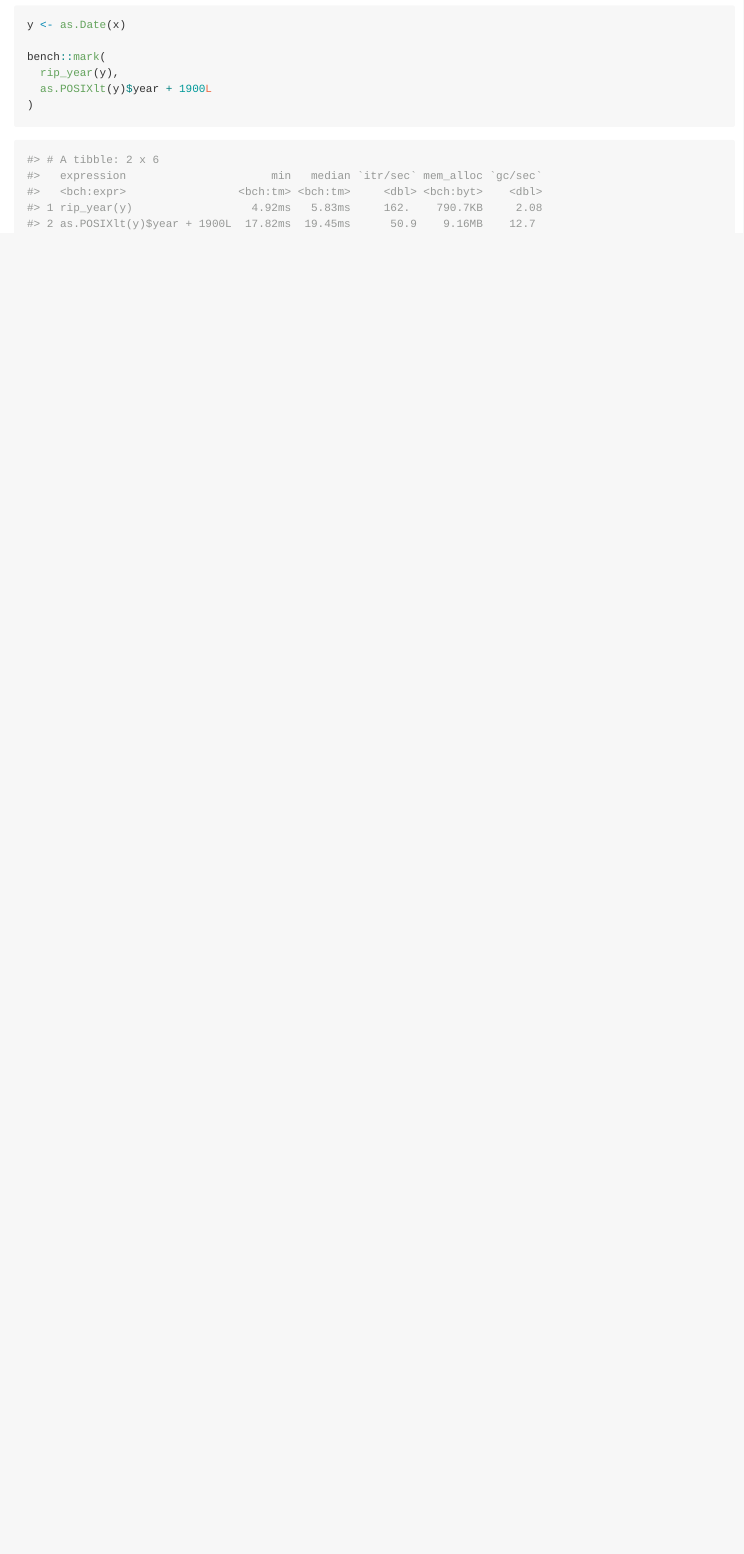
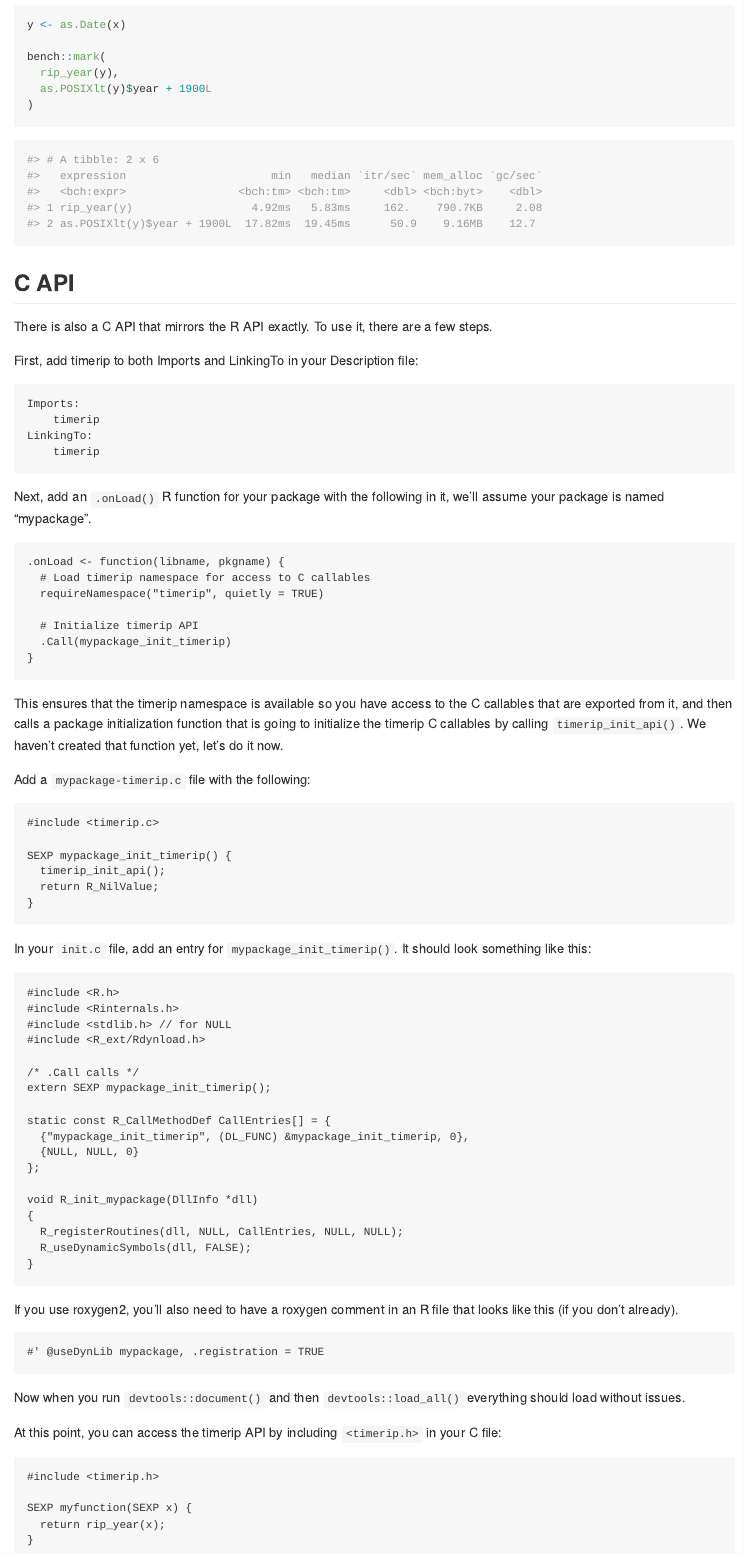
Before and after one commit to DavisVaughan/timerip, an R Markdown document (README.Rmd): the page in a window 1100 px wide, from 930 px down. The pictures show the output file README.md that the author committed with the source, drawn offline in the style of GitHub; badge pictures from the web are left out.

Commit message:
Add C api instructions

````diff
--- a/README.Rmd
+++ b/README.Rmd
@@ -75,3 +75,82 @@ bench::mark(
 #> 1 rip_year(y)                  4.92ms   5.83ms     162.    790.7KB     2.08
 #> 2 as.POSIXlt(y)$year + 1900L  17.82ms  19.45ms      50.9    9.16MB    12.7
 ```
+
+## C API
+
+There is also a C API that mirrors the R API exactly. To use it, there are a few steps.
+
+First, add timerip to both Imports and LinkingTo in your Description file:
+
+```
+Imports:
+    timerip
+LinkingTo:
+    timerip
+```
+
+Next, add an `.onLoad()` R function for your package with the following in it, we'll assume your package is named "mypackage".
+
+```
+.onLoad <- function(libname, pkgname) {
+  # Load timerip namespace for access to C callables
+  requireNamespace("timerip", quietly = TRUE)
+
+  # Initialize timerip API
+  .Call(mypackage_init_timerip)
+}
+```
+
+This ensures that the timerip namespace is available so you have access to the C callables that are exported from it, and then calls a package initialization function that is going to initialize the timerip C callables by calling `timerip_init_api()`. We haven't created that function yet, let's do it now.
+
+Add a `mypackage-timerip.c` file with the following:
+
+```
+#include <timerip.c>
+
+SEXP mypackage_init_timerip() {
+  timerip_init_api();
+  return R_NilValue;
+}
+```
+
+In your `init.c` file, add an entry for `mypackage_init_timerip()`. It should look something like this:
+
+```
+#include <R.h>
+#include <Rinternals.h>
+#include <stdlib.h> // for NULL
+#include <R_ext/Rdynload.h>
+
+/* .Call calls */
+extern SEXP mypackage_init_timerip();
+
+static const R_CallMethodDef CallEntries[] = {
+  {"mypackage_init_timerip", (DL_FUNC) &mypackage_init_timerip, 0},
+  {NULL, NULL, 0}
+};
+
+void R_init_mypackage(DllInfo *dll)
+{
+  R_registerRoutines(dll, NULL, CallEntries, NULL, NULL);
+  R_useDynamicSymbols(dll, FALSE);
+}
+```
+
+If you use roxygen2, you'll also need to have a roxygen comment in an R file that looks like this (if you don't already).
+
+```
+#' @useDynLib mypackage, .registration = TRUE
+```
+
+Now when you run `devtools::document()` and then `devtools::load_all()` everything should load without issues.
+
+At this point, you can access the timerip API by including `<timerip.h>` in your C file:
+
+```
+#include <timerip.h>
+
+SEXP myfunction(SEXP x) {
+  return rip_year(x);
+}
+```
````
Also changed, not shown: README.md.
